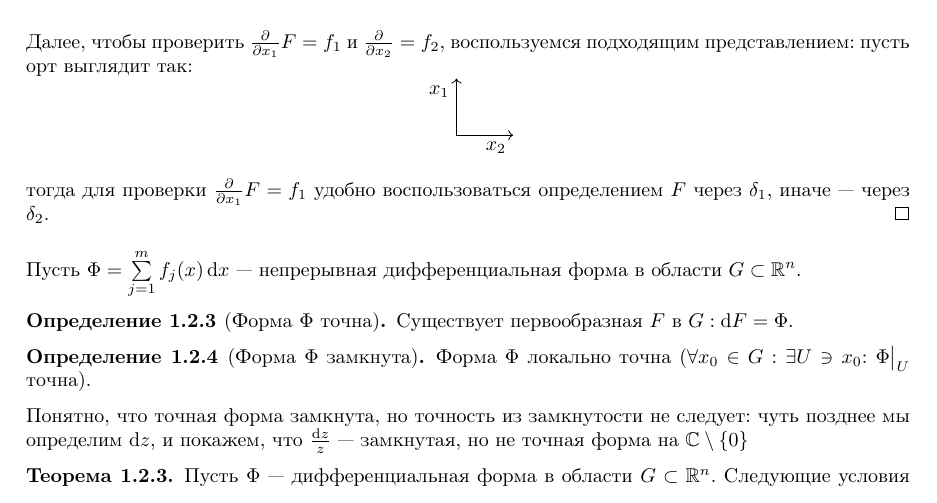
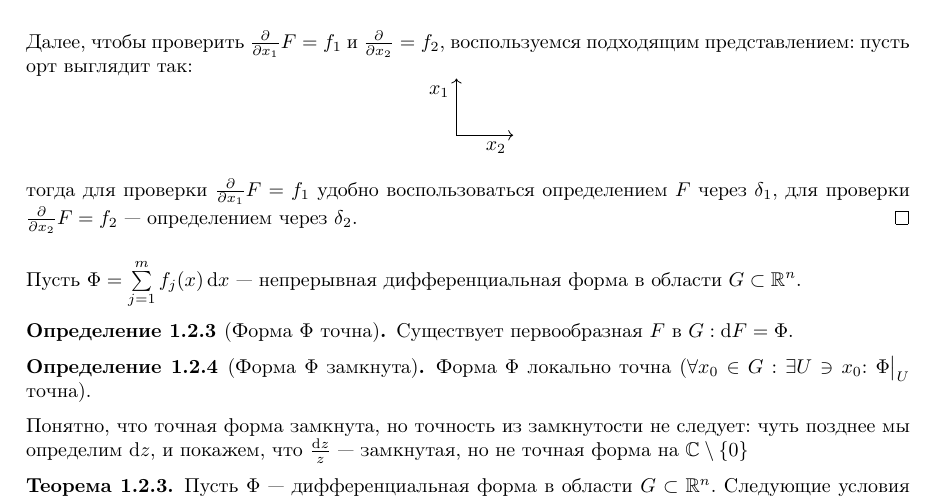
Before and after one commit to No-Idle/No-Idle.github.io, a LaTeX document (conspecta/4/complex-analysis-4.tex): part of page 9 of 12, cut so that both start at the same text. Compiled offline with pdfLaTeX; a LaTeX package or settings file that is missing is left out.

Commit message:
analysis

```diff
--- a/conspecta/4/complex-analysis-4.tex
+++ b/conspecta/4/complex-analysis-4.tex
@@ -320,7 +320,7 @@
             \draw[->](0,0) -- (0,1) node [below left] {$x_1$};
             \draw[->](0,0) -- (1,0) node [below left] {$x_2$};
         \end{tikzpicture}\]
-        тогда для проверки $\der{}{x_1}F = f_1$ удобно воспользоваться определением $F$ через $\delta_1$, иначе --- через $\delta_2$.
+        тогда для проверки $\der{}{x_1}F = f_1$ удобно воспользоваться определением $F$ через $\delta_1$, для проверки $\der{}{x_2}F = f_2$ --- определением через $\delta_2$.
     }
     }
     Пусть $\Phi = \sum\limits_{j = 1}^{m}f_j(x)\d x$ --- непрерывная дифференциальная форма в области $G \subset \R^n$.
```
